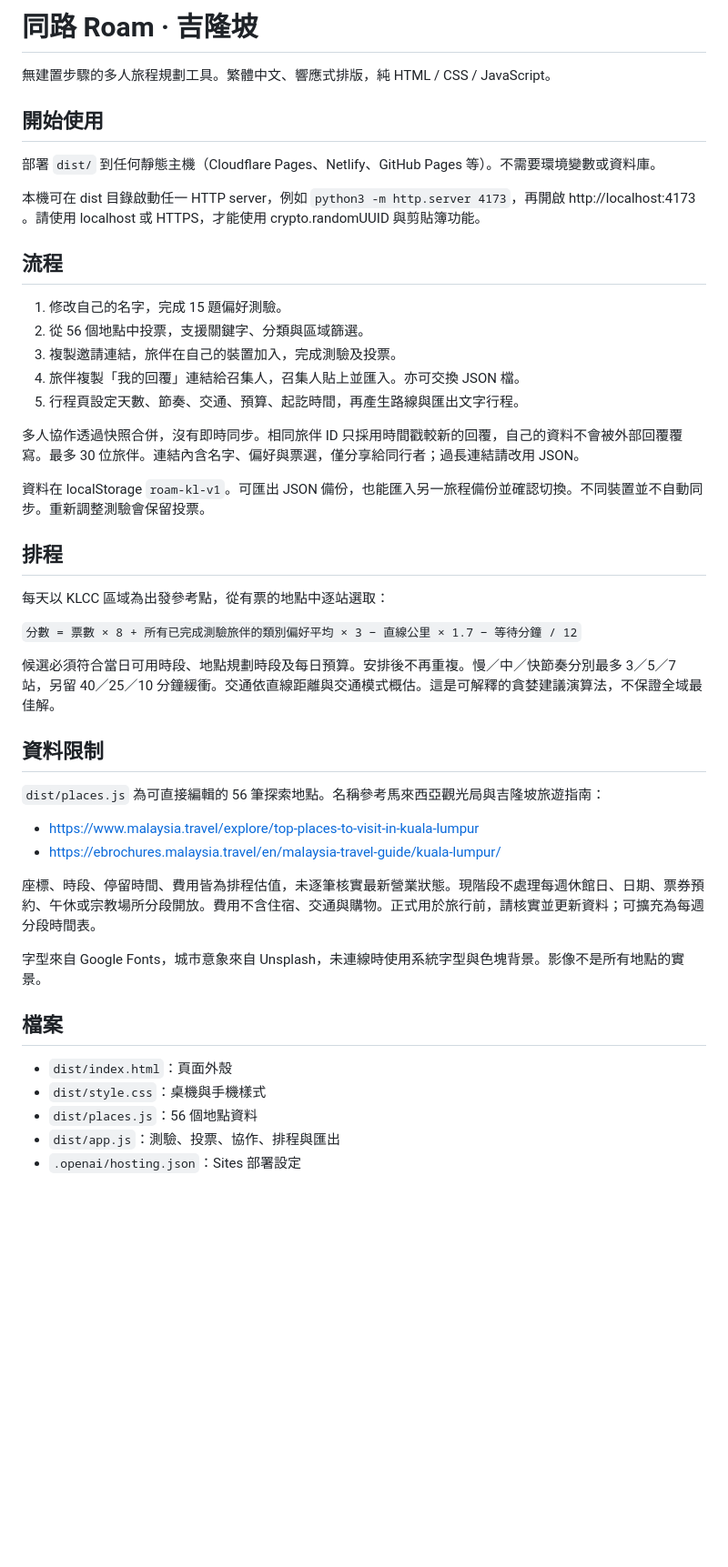
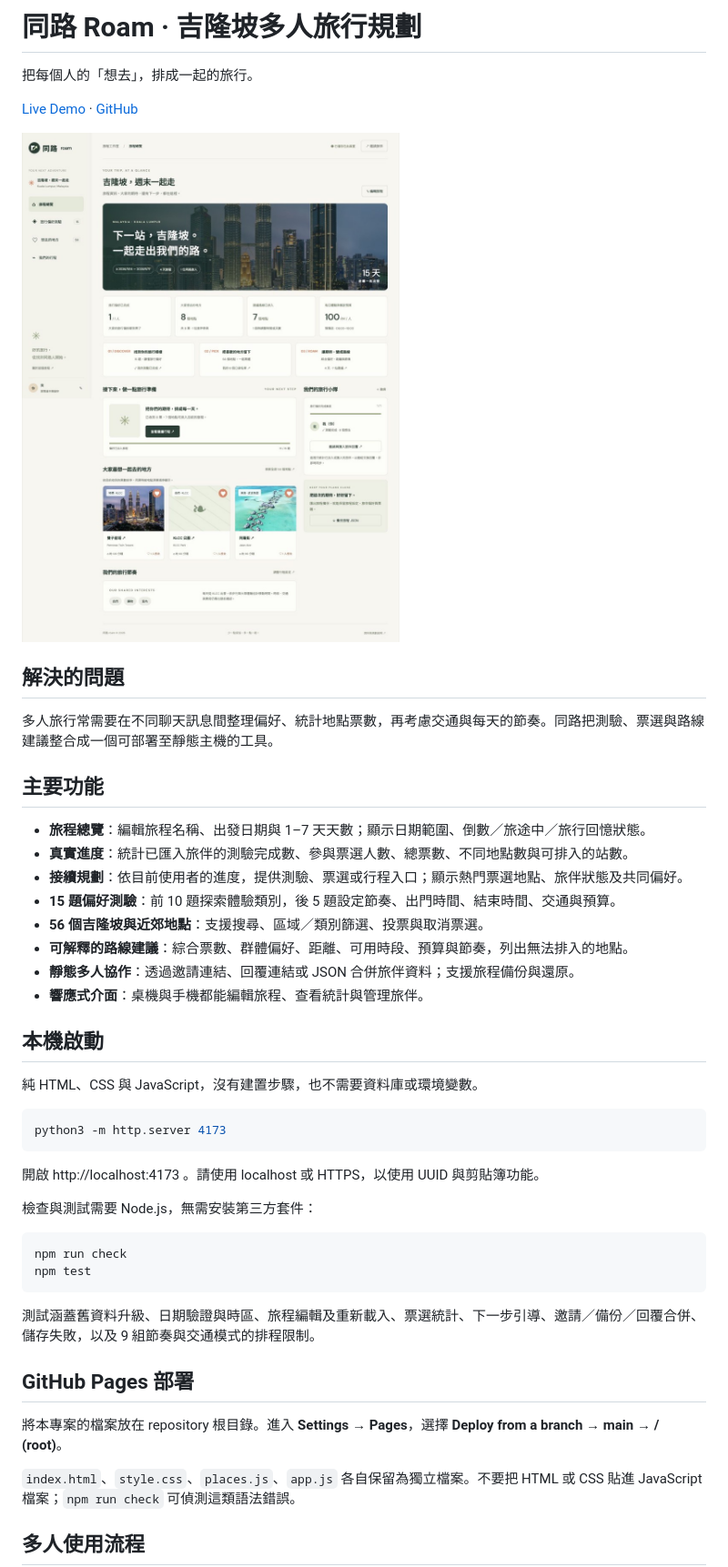
Before and after one commit to Chloe565656/roam-kl, a Markdown page: README.md, the part around the change printed below. Shown: that part at 91% size. Rendered like a GitHub page; pictures changed too: assets/overview.jpg (added); blank space fills up the shorter version.

````diff
--- a/README.md
+++ b/README.md
@@ -1,48 +1,50 @@
-# 同路 Roam · 吉隆坡
+# 同路 Roam · 吉隆坡多人旅行規劃
 
-無建置步驟的多人旅程規劃工具。繁體中文、響應式排版，純 HTML / CSS / JavaScript。
+把每個人的「想去」，排成一起的旅行。
 
-## 開始使用
+[Live Demo](https://chloe565656.github.io/roam-kl/) · [GitHub](https://github.com/Chloe565656/roam-kl)
 
-部署 `dist/` 到任何靜態主機（Cloudflare Pages、Netlify、GitHub Pages 等）。不需要環境變數或資料庫。
+![旅程總覽：旅程資訊、票選統計與旅伴進度](assets/overview.jpg)
 
-本機可在 dist 目錄啟動任一 HTTP server，例如 `python3 -m http.server 4173`，再開啟 http://localhost:4173 。請使用 localhost 或 HTTPS，才能使用 crypto.randomUUID 與剪貼簿功能。
+## 解決的問題
 
-## 流程
+多人旅行常需要在不同聊天訊息間整理偏好、統計地點票數，再考慮交通與每天的節奏。同路把測驗、票選與路線建議整合成一個可部署至靜態主機的工具。
 
-1. 修改自己的名字，完成 15 題偏好測驗。
-2. 從 56 個地點中投票，支援關鍵字、分類與區域篩選。
-3. 複製邀請連結，旅伴在自己的裝置加入，完成測驗及投票。
-4. 旅伴複製「我的回覆」連結給召集人，召集人貼上並匯入。亦可交換 JSON 檔。
-5. 行程頁設定天數、節奏、交通、預算、起訖時間，再產生路線與匯出文字行程。
+## 主要功能
 
-多人協作透過快照合併，沒有即時同步。相同旅伴 ID 只採用時間戳較新的回覆，自己的資料不會被外部回覆覆寫。最多 30 位旅伴。連結內含名字、偏好與票選，僅分享給同行者；過長連結請改用 JSON。
+- **旅程總覽**：編輯旅程名稱、出發日期與 1–7 天天數；顯示日期範圍、倒數／旅途中／旅行回憶狀態。
+- **真實進度**：統計已匯入旅伴的測驗完成數、參與票選人數、總票數、不同地點數與可排入的站數。
+- **接續規劃**：依目前使用者的進度，提供測驗、票選或行程入口；顯示熱門票選地點、旅伴狀態及共同偏好。
+- **15 題偏好測驗**：前 10 題探索體驗類別，後 5 題設定節奏、出門時間、結束時間、交通與預算。
+- **56 個吉隆坡與近郊地點**：支援搜尋、區域／類別篩選、投票與取消票選。
+- **可解釋的路線建議**：綜合票數、群體偏好、距離、可用時段、預算與節奏，列出無法排入的地點。
+- **靜態多人協作**：透過邀請連結、回覆連結或 JSON 合併旅伴資料；支援旅程備份與還原。
+- **響應式介面**：桌機與手機都能編輯旅程、查看統計與管理旅伴。
 
-資料在 localStorage `roam-kl-v1`。可匯出 JSON 備份，也能匯入另一旅程備份並確認切換。不同裝置並不自動同步。重新調整測驗會保留投票。
+## 本機啟動
 
-## 排程
+純 HTML、CSS 與 JavaScript，沒有建置步驟，也不需要資料庫或環境變數。
 
-每天以 KLCC 區域為出發參考點，從有票的地點中逐站選取：
+```sh
+python3 -m http.server 4173
+```
 
-`分數 = 票數 × 8 + 所有已完成測驗旅伴的類別偏好平均 × 3 − 直線公里 × 1.7 − 等待分鐘 / 12`
+開啟 http://localhost:4173 。請使用 localhost 或 HTTPS，以使用 UUID 與剪貼簿功能。
 
-候選必須符合當日可用時段、地點規劃時段及每日預算。安排後不再重複。慢／中／快節奏分別最多 3／5／7 站，另留 40／25／10 分鐘緩衝。交通依直線距離與交通模式概估。這是可解釋的貪婪建議演算法，不保證全域最佳解。
+檢查與測試需要 Node.js，無需安裝第三方套件：
 
-## 資料限制
+```sh
+npm run check
+npm test
+```
 
-`dist/places.js` 為可直接編輯的 56 筆探索地點。名稱參考馬來西亞觀光局與吉隆坡旅遊指南：
-- https://www.malaysia.travel/explore/top-places-to-visit-in-kuala-lumpur
-- https://ebrochures.malaysia.travel/en/malaysia-travel-guide/kuala-lumpur/
+測試涵蓋舊資料升級、日期驗證與時區、旅程編輯及重新載入、票選統計、下一步引導、邀請／備份／回覆合併、儲存失敗，以及 9 組節奏與交通模式的排程限制。
 
-座標、時段、停留時間、費用皆為排程估值，未逐筆核實最新營業狀態。現階段不處理每週休館日、日期、票券預約、午休或宗教場所分段開放。費用不含住宿、交通與購物。正式用於旅行前，請核實並更新資料；可擴充為每週分段時間表。
+## GitHub Pages 部署
 
-字型來自 Google Fonts，城市意象來自 Unsplash，未連線時使用系統字型與色塊背景。影像不是所有地點的實景。
+將本專案的檔案放在 repository 根目錄。進入 **Settings → Pages**，選擇 **Deploy from a branch → main → / (root)**。
 
-## 檔案
+`index.html`、`style.css`、`places.js`、`app.js` 各自保留為獨立檔案。不要把 HTML 或 CSS 貼進 JavaScript 檔案；`npm run check` 可偵測這類語法錯誤。
 
-- `dist/index.html`：頁面外殼
-- `dist/style.css`：桌機與手機樣式
-- `dist/places.js`：56 個地點資料
-- `dist/app.js`：測驗、投票、協作、排程與匯出
-- `.openai/hosting.json`：Sites 部署設定
+## 多人使用流程
 
````
Also changed, not shown: other parts of README.md (+52 -1 lines), 6 other files.
